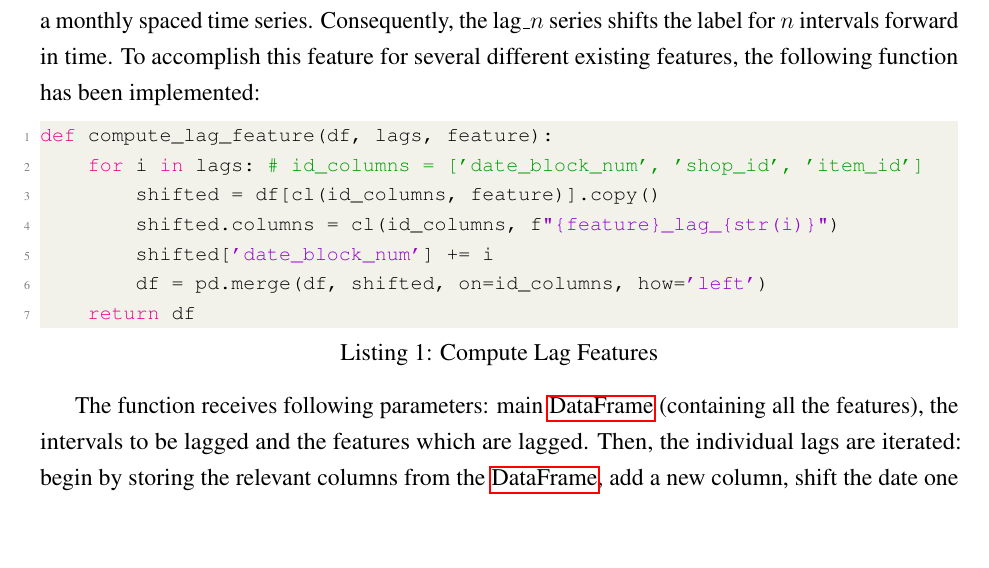
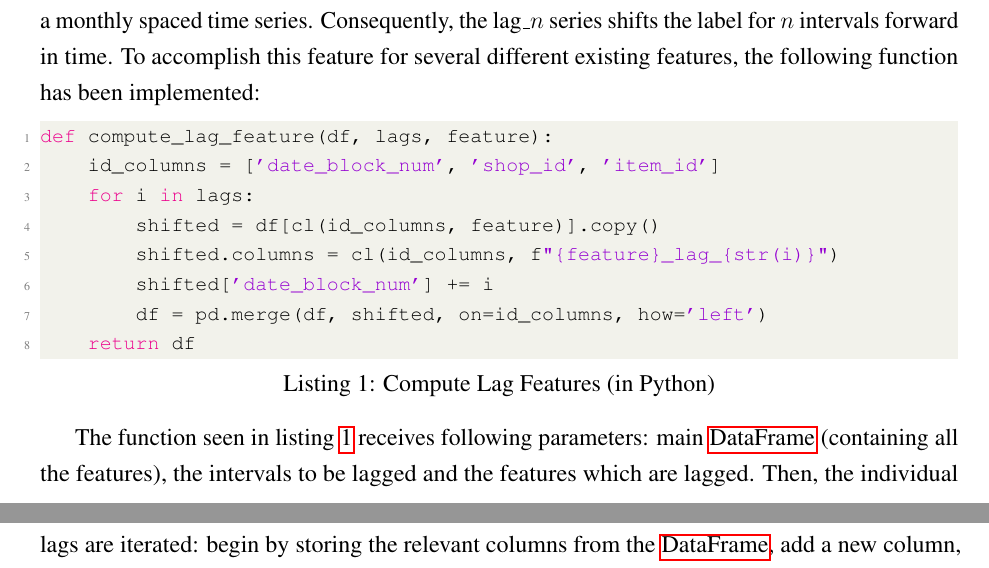
Before and after one commit to cedric-uden/hka-predicting_future_sales, a LaTeX document (report/main.tex, which reads report/external_content/code/lag_features.py, report/source/300-fe.tex): part of page 8 of 15 before the commit and two parts of pages 8 and 9 of 15 after it, the two joined at a grey line, cut so that both start at the same text, the shorter picture padded with empty space. Compiled offline with pdfLaTeX.

Commit message:
revisited the code snippet

```diff
--- a/report/external_content/code/lag_features.py
+++ b/report/external_content/code/lag_features.py
@@ -1,5 +1,6 @@
 def compute_lag_feature(df, lags, feature):
-    for i in lags: # id_columns = ['date_block_num', 'shop_id', 'item_id']
+    id_columns = ['date_block_num', 'shop_id', 'item_id']
+    for i in lags:
         shifted = df[cl(id_columns, feature)].copy()
         shifted.columns = cl(id_columns, f"{feature}_lag_{str(i)}")
         shifted['date_block_num'] += i
--- a/report/source/300-fe.tex
+++ b/report/source/300-fe.tex
@@ -48,9 +48,9 @@ The last feature, \texttt{category\_is\_fancy}, evolved from the distinction in
 
 In the next step, we have created a set of lag features. The adjoining figure illustrates the procedure how to create them. The idea is that, every label $y_t$ in function of its time $t$, is dependent of its preceeding value $y_{t-n}$ in a time series. $n$ is choosen to suit the time interval of the problem, for instance $n \cap \{1;2;3;6;12\}$ to consider the past two months, trimester, semester and year in a monthly spaced time series. Consequently, the lag$\_n$ series shifts the label for $n$ intervals forward in time. To accomplish this feature for several different existing features, the following function has been implemented:
 
-\lstinputlisting[language=python, caption=Compute Lag Features]{external_content/code/lag_features.py}
+\lstinputlisting[language=python, caption=Compute Lag Features (in Python), label=lagfeatures]{external_content/code/lag_features.py}
 
-The function receives following parameters: main \gls{df} (containing all the features), the intervals to be lagged and the features which are lagged. Then, the individual lags are iterated: begin by storing the relevant columns from the \gls{df}, add a new column, shift the date one forward and merge the newly created feature back onto the main \gls{df}. (\textit{the \texttt{cl} function simply concatenates elements of lists together})
+The function seen in listing \ref{lagfeatures} receives following parameters: main \gls{df} (containing all the features), the intervals to be lagged and the features which are lagged. Then, the individual lags are iterated: begin by storing the relevant columns from the \gls{df}, add a new column, shift the date one forward and merge the newly created feature back onto the main \gls{df}. (\textit{the \texttt{cl} function simply concatenates elements of lists together})
 
 
 \subsection{Price related features}
```
